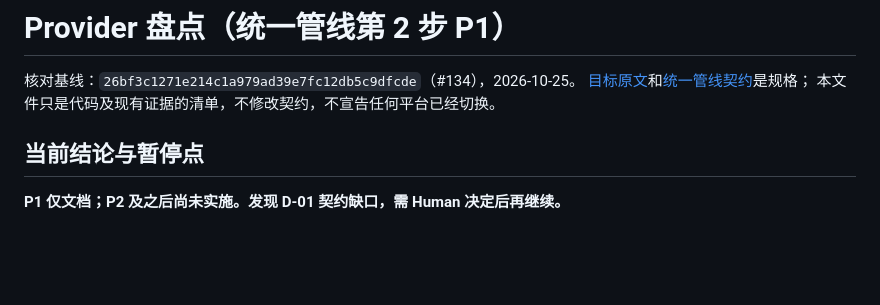
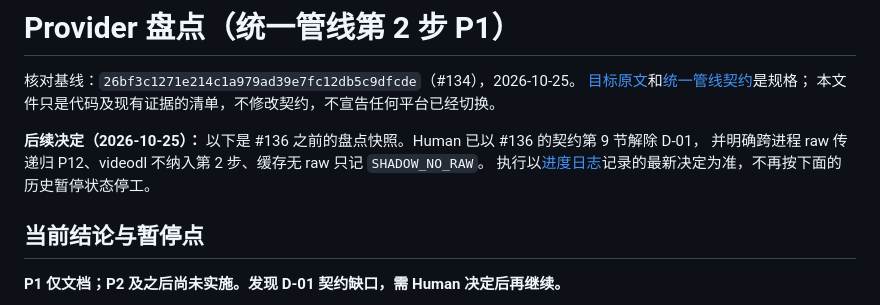
Before and after one commit to Daiobs/AnimeImages, a Markdown page: docs/architecture/provider-inventory.md, the part around the change. Rendered like a GitHub page; blank space fills up the shorter version.

```diff
--- a/docs/architecture/provider-inventory.md
+++ b/docs/architecture/provider-inventory.md
@@ -3,6 +3,10 @@
 核对基线：`26bf3c1271e214c1a979ad39e7fc12db5c9dfcde`（#134），2026-10-25。
 [目标原文](../goals/unified-pipeline-step2.md)和[统一管线契约](unified-pipeline.md)是规格；
 本文件只是代码及现有证据的清单，不修改契约，不宣告任何平台已经切换。
+
+**后续决定（2026-10-25）：** 以下是 #136 之前的盘点快照。Human 已以 #136 的契约第 9 节解除 D-01，
+并明确跨进程 raw 传递归 P12、videodl 不纳入第 2 步、缓存无 raw 只记 `SHADOW_NO_RAW`。
+执行以[进度日志](../goals/unified-pipeline-step2.md#进度日志)记录的最新决定为准，不再按下面的历史暂停状态停工。
 
 ## 当前结论与暂停点
 
```
Also changed, not shown: docs/goals/unified-pipeline-step2.md (+2 -0 lines).
